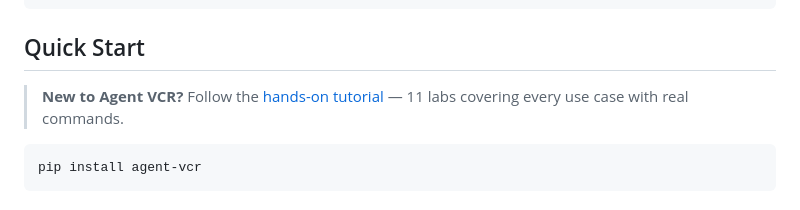
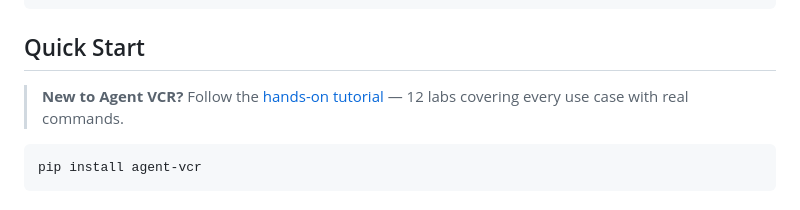
Before and after one commit to Jarvis2021/agent-vcr, a Markdown page: README.md, the part around the change. Drawn GitHub-style.

````diff
--- a/README.md
+++ b/README.md
@@ -107,7 +107,7 @@ print(f"Breaking changes: {len(result.breaking_changes)}")
 
 ## Quick Start
 
-> **New to Agent VCR?** Follow the [hands-on tutorial](TUTORIAL.md) — 11 labs covering every use case with real commands.
+> **New to Agent VCR?** Follow the [hands-on tutorial](TUTORIAL.md) — 12 labs covering every use case with real commands.
 
 ```bash
 pip install agent-vcr
````
Also changed, not shown: TUTORIAL.md (+89 -6 lines).
